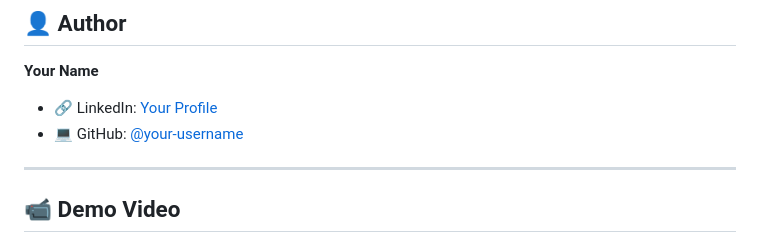
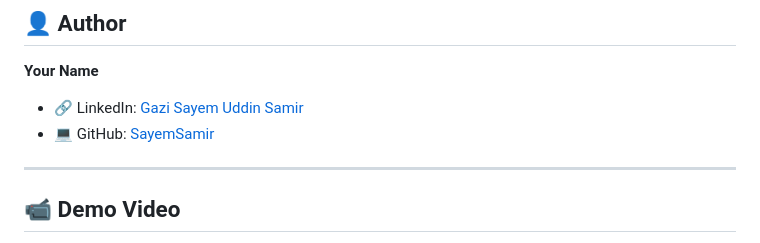
Before and after one commit to SayemSamir/OIBSIP, a Markdown page: WebDev-L1-LandingPage/README.md, the part around the change. GitHub-like rendering.

Commit message:
Update author information in README.md

```diff
--- a/WebDev-L1-LandingPage/README.md
+++ b/WebDev-L1-LandingPage/README.md
@@ -106,8 +106,8 @@ WebDev-L1-LandingPage/
 ## 👤 Author
 
 **Your Name**
-- 🔗 LinkedIn: [Your Profile](https://www.linkedin.com/in/gazi-sayem-uddin-samir)
-- 💻 GitHub: [@your-username](https://github.com/SayemSamir)
+- 🔗 LinkedIn: [Gazi Sayem Uddin Samir](https://www.linkedin.com/in/gazi-sayem-uddin-samir)
+- 💻 GitHub: [SayemSamir](https://github.com/SayemSamir)
 
 ---
 
```
